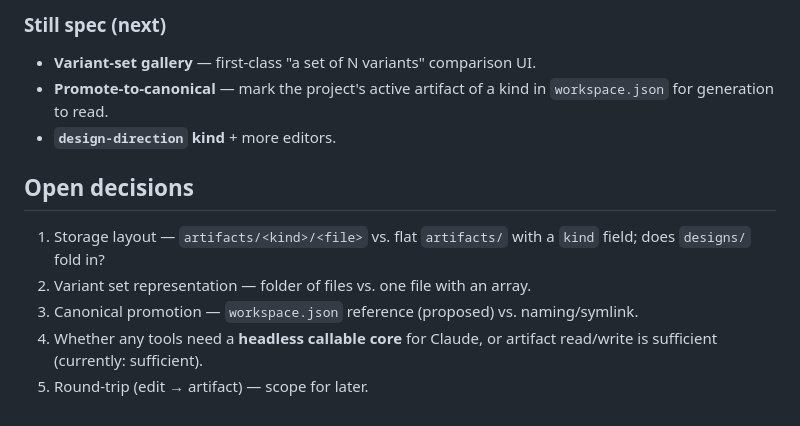
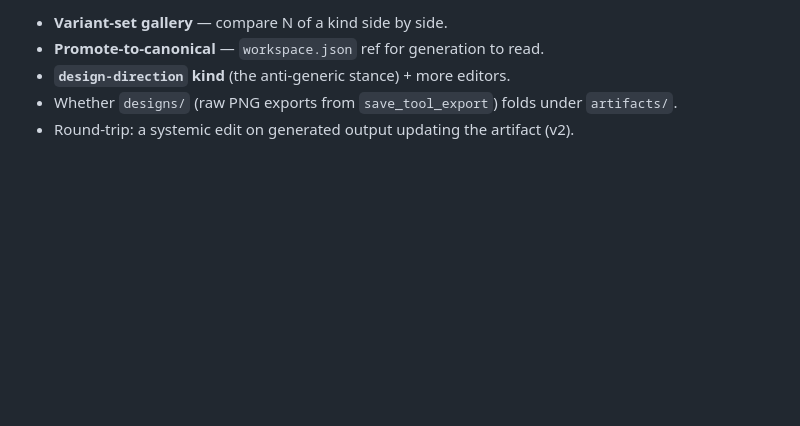
Before and after one commit to rhymeandreason/Studio, a Markdown page: docs/artifacts.md, the part around one of its changes. GitHub-like rendering; blank space fills up the shorter version.

```diff
--- a/docs/artifacts.md
+++ b/docs/artifacts.md
@@ -168,15 +80,6 @@ Implemented; establishes the pattern every later tool follows:
-### Still spec (next)
-- **Variant-set gallery** — first-class "a set of N variants" comparison UI.
-- **Promote-to-canonical** — mark the project's active artifact of a kind in
-  `workspace.json` for generation to read.
-- **`design-direction` kind** + more editors.
-
-## Open decisions
-
-1. Storage layout — `artifacts/<kind>/<file>` vs. flat `artifacts/` with a `kind`
-   field; does `designs/` fold in?
-2. Variant set representation — folder of files vs. one file with an array.
-3. Canonical promotion — `workspace.json` reference (proposed) vs. naming/symlink.
-4. Whether any tools need a **headless callable core** for Claude, or artifact
-   read/write is sufficient (currently: sufficient).
-5. Round-trip (edit → artifact) — scope for later.
+- **Variant-set gallery** — compare N of a kind side by side.
+- **Promote-to-canonical** — `workspace.json` ref for generation to read.
+- **`design-direction` kind** (the anti-generic stance) + more editors.
+- Whether `designs/` (raw PNG exports from `save_tool_export`) folds under
+  `artifacts/`.
+- Round-trip: a systemic edit on generated output updating the artifact (v2).
```
Also changed, not shown: other parts of docs/artifacts.md (+58 -146 lines).
